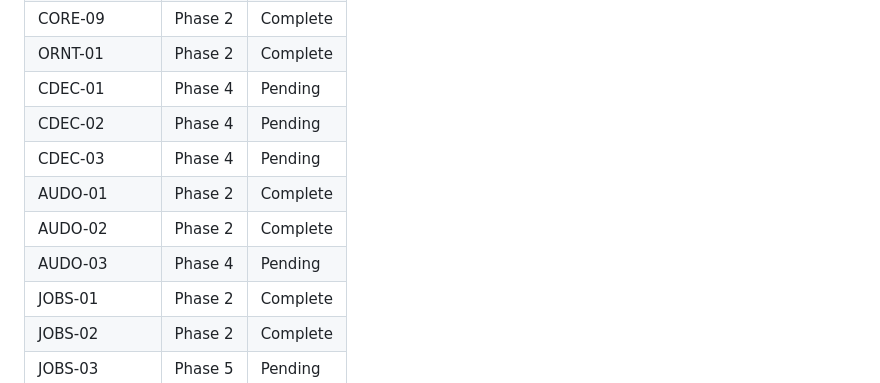
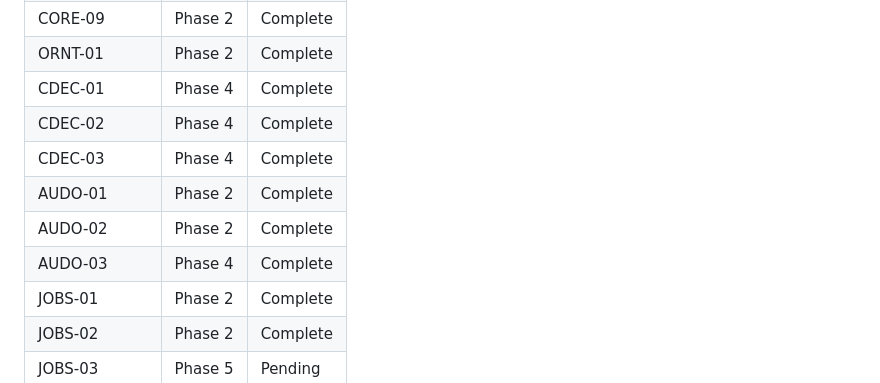
Before and after one commit to danieljamesjohnson/compress_video, a Markdown page: .planning/REQUIREMENTS.md, the part around one of its changes. Rendered like a GitHub page.

```diff
--- a/.planning/REQUIREMENTS.md
+++ b/.planning/REQUIREMENTS.md
@@ -110,12 +110,12 @@ the requirements that name all platforms explicitly (CORE-01, CORE-07, BULD-04).
 | CORE-08 | Phase 2 | Complete |
 | CORE-09 | Phase 2 | Complete |
 | ORNT-01 | Phase 2 | Complete |
-| CDEC-01 | Phase 4 | Pending |
-| CDEC-02 | Phase 4 | Pending |
-| CDEC-03 | Phase 4 | Pending |
+| CDEC-01 | Phase 4 | Complete |
+| CDEC-02 | Phase 4 | Complete |
+| CDEC-03 | Phase 4 | Complete |
 | AUDO-01 | Phase 2 | Complete |
 | AUDO-02 | Phase 2 | Complete |
-| AUDO-03 | Phase 4 | Pending |
+| AUDO-03 | Phase 4 | Complete |
 | JOBS-01 | Phase 2 | Complete |
 | JOBS-02 | Phase 2 | Complete |
 | JOBS-03 | Phase 5 | Pending |
```
Also changed, not shown: other parts of .planning/REQUIREMENTS.md (+4 -4 lines), 1 other file.
